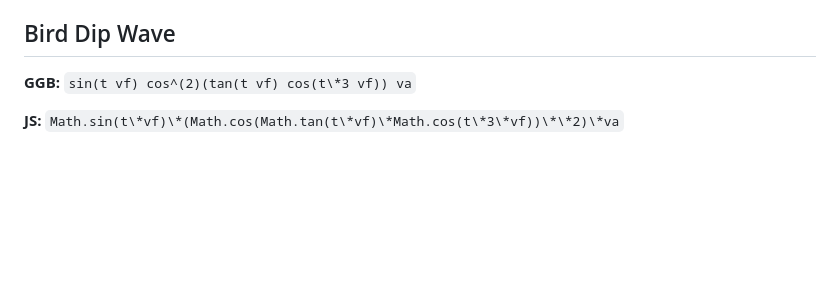
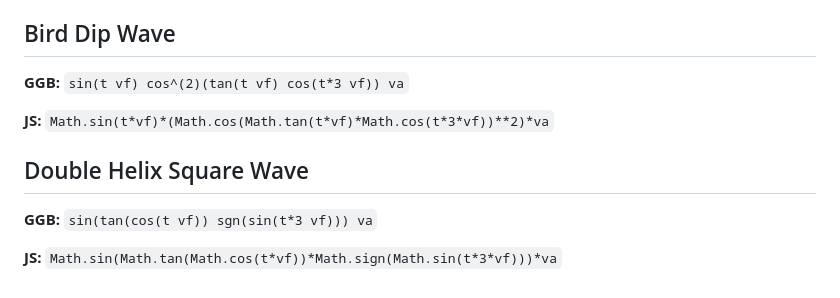
Before and after one commit to AnonymousUser98/WavePlayerJS, a Markdown page: presets/Presets.md, the part around the change printed below. Rendered like a GitHub page; blank space fills up the shorter version.

Commit message:
Fix backslash problems and add new preset
Remove unnecessary backslashes that are causing problems
Add new preset: "Double Helix Square Wave"

```diff
--- a/presets/Presets.md
+++ b/presets/Presets.md
@@ -200,6 +200,14 @@
 
 ## Bird Dip Wave
 
-**GGB:** `sin(t vf) cos^(2)(tan(t vf) cos(t\*3 vf)) va`
+**GGB:** `sin(t vf) cos^(2)(tan(t vf) cos(t*3 vf)) va`
 
-**JS:** `Math.sin(t\*vf)\*(Math.cos(Math.tan(t\*vf)\*Math.cos(t\*3\*vf))\*\*2)\*va`
+**JS:** `Math.sin(t*vf)*(Math.cos(Math.tan(t*vf)*Math.cos(t*3*vf))**2)*va`
+
+
+
+## Double Helix Square Wave
+
+**GGB:** `sin(tan(cos(t vf)) sgn(sin(t*3 vf))) va`
+
+**JS:** `Math.sin(Math.tan(Math.cos(t*vf))*Math.sign(Math.sin(t*3*vf)))*va`
```
Also changed, not shown: other parts of presets/Presets.md (+36 -36 lines).
